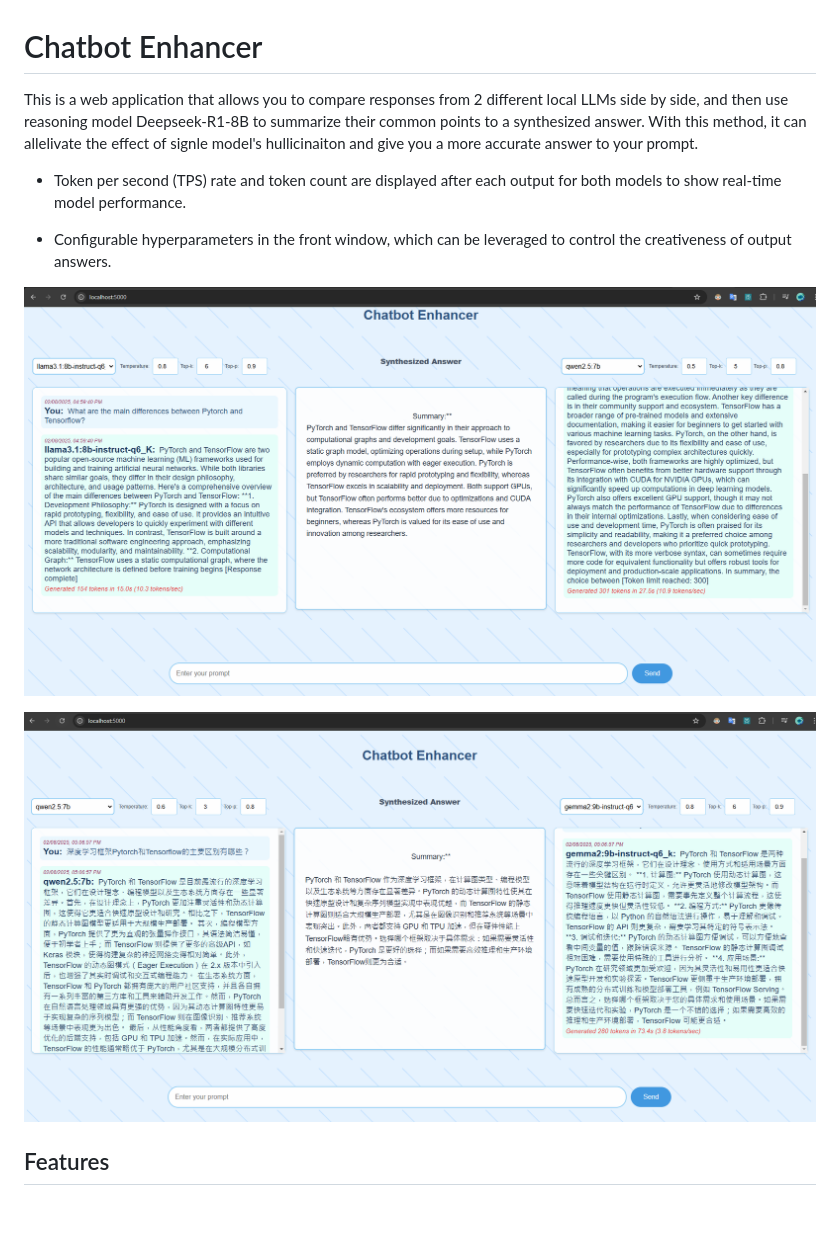
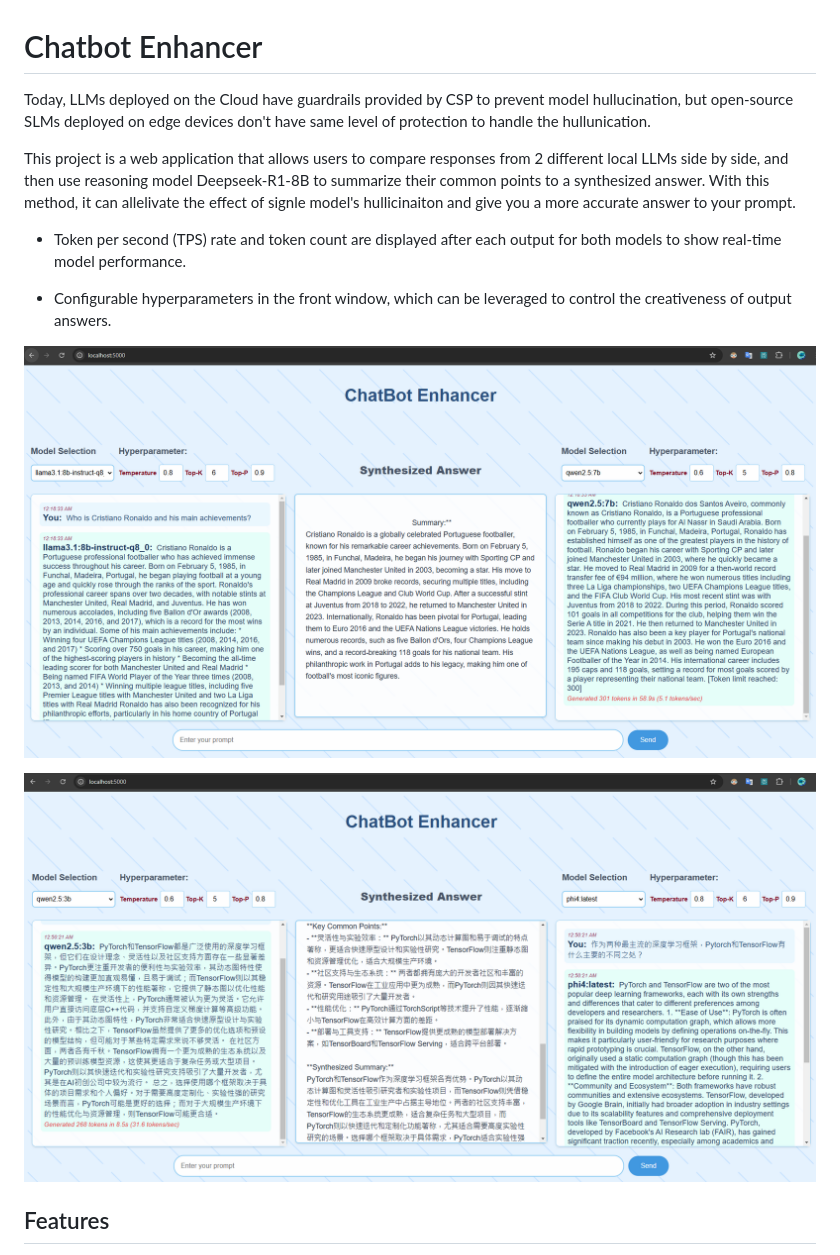
Before and after one commit to maverick001/ChatBot_Enhancer, a Markdown page: readme.md, the part around the change. Rendered like a GitHub page; pictures changed too: screenshots/interface.png, screenshots/interface1.png; blank space fills up the shorter version.

```diff
--- a/readme.md
+++ b/readme.md
@@ -1,6 +1,8 @@
 # Chatbot Enhancer
 
-This is a web application that allows you to compare responses from 2 different local LLMs side by side, and then use reasoning model Deepseek-R1-8B to summarize their common points to a synthesized answer. With this method, it can allelivate the effect of signle model's hullicinaiton and give you a more accurate answer to your prompt.
+Today, LLMs deployed on the Cloud have guardrails provided by CSP to prevent model hullucination, but open-source SLMs deployed on edge devices don't have same level of protection to handle the hullunication.
+
+This project is a web application that allows users to compare responses from 2 different local LLMs side by side, and then use reasoning model Deepseek-R1-8B to summarize their common points to a synthesized answer. With this method, it can allelivate the effect of signle model's hullicinaiton and give you a more accurate answer to your prompt.
 
 - Token per second (TPS) rate and token count are displayed after each output for both models to show real-time model performance.
 
```
Also changed, not shown: 1 other file.
